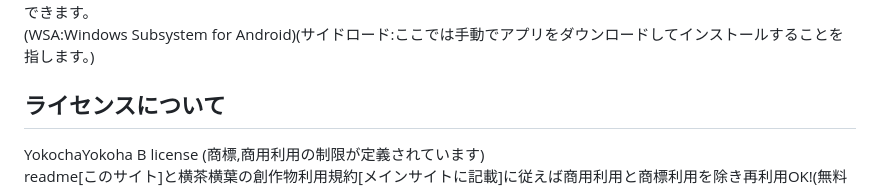
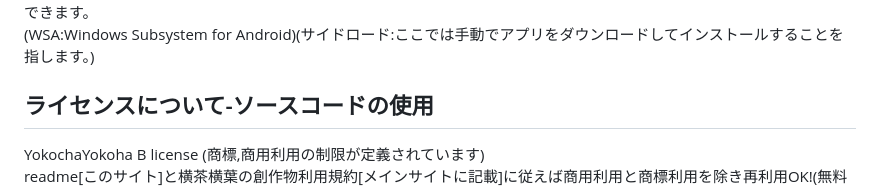
Before and after one commit to Yokokiri-Cha/CoffeeOSS, a Markdown page: README.md, the part around the change printed below. Rendered like a GitHub page.

```diff
--- a/README.md
+++ b/README.md
@@ -32,6 +32,6 @@ Android版CoffeeブラウザーのUIを継承した軽量でオープンソー
 今後も実装手段を模索していく所存です。方法が見つかり次第、すぐに実装します。
 どうしても履歴記録やお気に入り登録機能をWindowsで使用したい場合はWSAを使用してAndroid版Coffeeをサイドロードできます。
 (WSA:Windows Subsystem for Android)(サイドロード:ここでは手動でアプリをダウンロードしてインストールすることを指します。)
-## ライセンスについて
+## ライセンスについて-ソースコードの使用
 YokochaYokoha B license (商標,商用利用の制限が定義されています)
 readme[このサイト]と横茶横葉の創作物利用規約[メインサイトに記載]に従えば商用利用と商標利用を除き再利用OK!(無料ソフトウェアを作るための使用を推奨しています!)
```
Also changed, not shown: other parts of README.md (+3 -0 lines).
